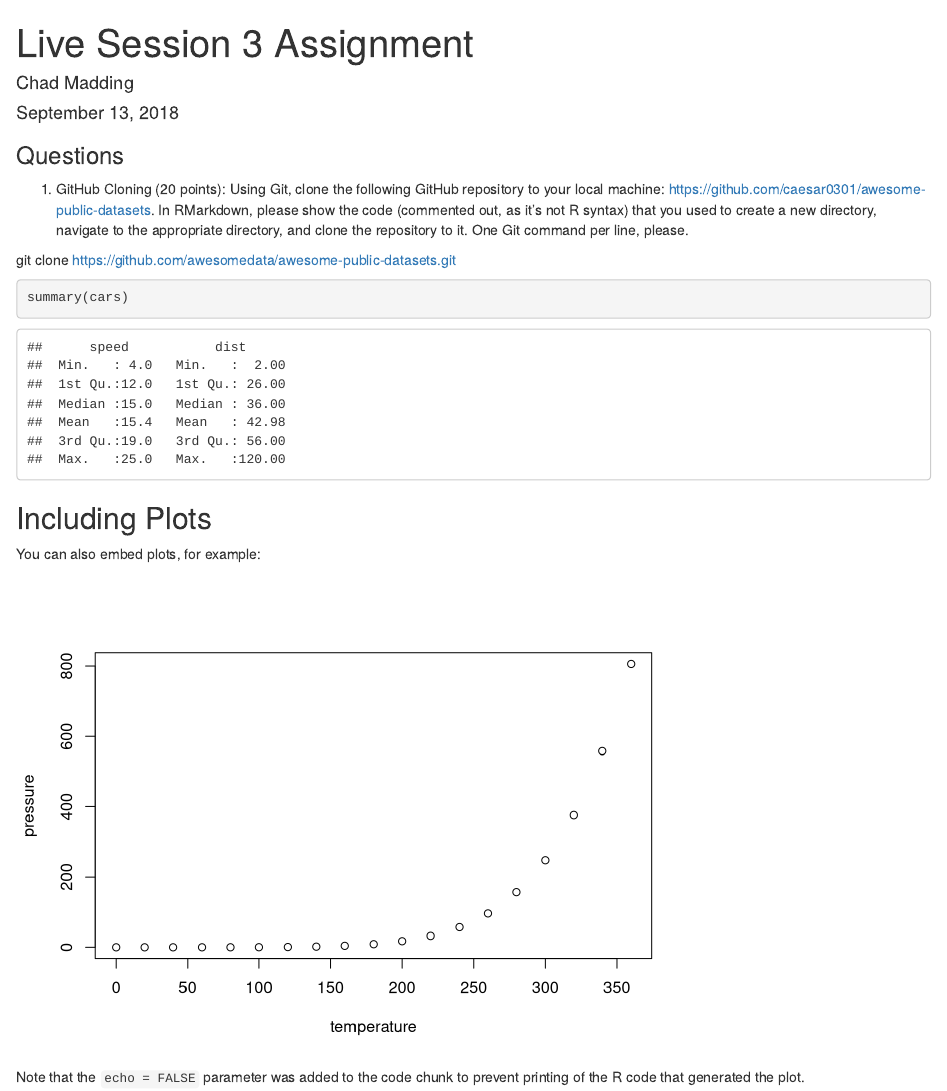
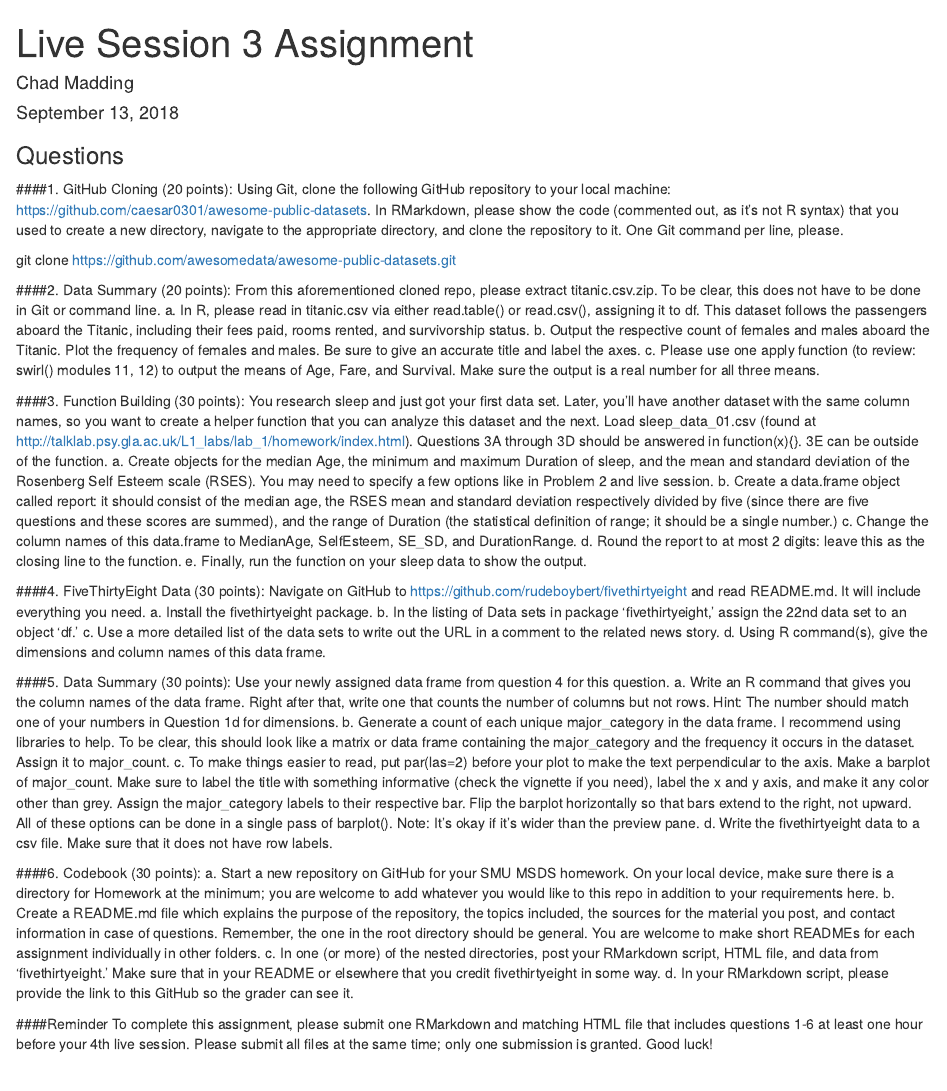
Before and after one commit to cmadding/Live-Session-Unit-03, an R Markdown document (CMadding_Livesession3assignment.Rmd): the page in a window 1100 px wide, from its top. Rendered offline with R 4.5, knitr and Pandoc, with nearby package versions.

Commit message:
Second Commit.

````diff
--- a/CMadding_Livesession3assignment.Rmd
+++ b/CMadding_Livesession3assignment.Rmd
@@ -12,21 +12,40 @@ knitr::opts_chunk$set(echo = TRUE)
 ```
 
 ### Questions
-1.	 GitHub Cloning (20 points): Using Git, clone the following GitHub repository to your local machine: https://github.com/caesar0301/awesome-public-datasets.  In RMarkdown, please show the code (commented out, as it's not R syntax) that you used to create a new directory, navigate to the appropriate directory, and clone the repository to it.  One Git command per line, please.
+####1.	 GitHub Cloning (20 points): Using Git, clone the following GitHub repository to your local machine: https://github.com/caesar0301/awesome-public-datasets.  In RMarkdown, please show the code (commented out, as it's not R syntax) that you used to create a new directory, navigate to the appropriate directory, and clone the repository to it.  One Git command per line, please.
 
-git clone https://github.com/awesomedata/awesome-public-datasets.git
+   git clone https://github.com/awesomedata/awesome-public-datasets.git
 
+####2.	Data Summary (20 points): From this aforementioned cloned repo, please extract titanic.csv.zip.  To be clear, this  does not have to be done in Git or command line.
+   a. In R, please read in titanic.csv via either read.table() or read.csv(), assigning it to df.  This dataset follows the passengers aboard the Titanic, including their fees paid, rooms rented, and survivorship status.
+   b. Output the respective count of females and males aboard the Titanic. Plot the frequency of females and males.  Be sure to give an accurate title and label the axes.
+   c. Please use one apply function (to review: swirl() modules 11, 12) to output the means of Age, Fare, and Survival. Make sure the output is a real number for all three means.
 
-```{r cars}
-summary(cars)
-```
+####3. Function Building (30 points): You research sleep and just got your first data set.  Later, you’ll have another dataset with the same column names, so you want to create a helper function that you can analyze this dataset and the next. Load sleep_data_01.csv (found at http://talklab.psy.gla.ac.uk/L1_labs/lab_1/homework/index.html). Questions 3A through 3D should be answered in function(x){}.  3E can be outside of the function.
+  a. Create objects for the median Age, the minimum and maximum Duration of sleep, and the mean and standard deviation of the Rosenberg Self Esteem scale (RSES).  You may need to specify a few options like in Problem 2 and live session.
+  b. Create a data.frame object called report: it should consist of the median age, the RSES mean and standard deviation respectively divided by five (since there are five questions and these scores are summed), and the range of Duration (the statistical definition of range; it should be a single number.)
+  c. Change the column names of this data.frame to MedianAge, SelfEsteem, SE_SD, and DurationRange.
+  d. Round the report to at most 2 digits: leave this as the closing line to the function.
+  e. Finally, run the function on your sleep data to show the output.
 
-## Including Plots
+####4. FiveThirtyEight Data (30 points): Navigate on GitHub to https://github.com/rudeboybert/fivethirtyeight and read README.md. It will include everything you need.
+  a. Install the fivethirtyeight package.
+  b. In the listing of Data sets in package ‘fivethirtyeight,’ assign the 22nd data set to an object ‘df.’
+  c. Use a more detailed list of the data sets to write out the URL in a comment to the related news story.
+  d. Using R command(s), give the dimensions and column names of this data frame.
 
-You can also embed plots, for example:
+####5. Data Summary (30 points): Use your newly assigned data frame from question 4 for this question.
+  a. Write an R command that gives you the column names of the data frame.  Right after that, write one that counts the number of columns but not rows.  Hint: The number should match one of your numbers in Question 1d for dimensions.
+  b. Generate a count of each unique major_category in the data frame.  I recommend using libraries to help.  To be clear, this should look like a matrix or data frame containing the major_category and the frequency it occurs in the dataset. Assign it to major_count.
+  c. To make things easier to read, put par(las=2) before your plot to make the text perpendicular to the axis. Make a barplot of major_count. Make sure to label the title with something informative (check the vignette if you need), label the x and y axis, and make it any color other than grey.  Assign the major_category labels to their respective bar. Flip the barplot horizontally so that bars extend to the right, not upward. All of these options can be done in a single pass of barplot(). Note: It’s okay if it’s wider than the preview pane.
+  d. Write the fivethirtyeight data to a csv file.  Make sure that it does not have row labels.
 
-```{r pressure, echo=FALSE}
-plot(pressure)
-```
+####6. Codebook (30 points):
+  a. Start a new repository on GitHub for your SMU MSDS homework.  On your local device, make sure there is a directory for Homework at the minimum; you are welcome to add whatever you would like to this repo in addition to your requirements here.
+  b. Create a README.md file which explains the purpose of the repository, the topics included, the sources for the material you post, and contact information in case of questions. Remember, the one in the root directory should be general.  You are welcome to make short READMEs for each assignment individually in other folders.
+  c. In one (or more) of the nested directories, post your RMarkdown script, HTML file, and data from ‘fivethirtyeight.’  Make sure that in your README or elsewhere that you credit fivethirtyeight in some way.
+  d. In your RMarkdown script, please provide the link to this GitHub so the grader can see it.
 
-Note that the `echo = FALSE` parameter was added to the code chunk to prevent printing of the R code that generated the plot.
+####Reminder
+To complete this assignment, please submit one RMarkdown and matching HTML file that includes questions 1-6 at least one hour before your 4th live session.  Please submit all files at the same time; only one submission is granted.
+Good luck!
````
Also changed, not shown: CMadding_Livesession3assignment.html, CMadding_Livesession3assignment.md, README.md.
